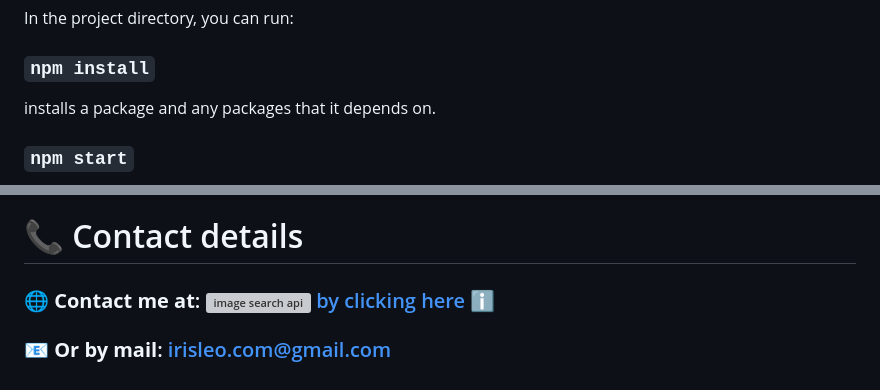
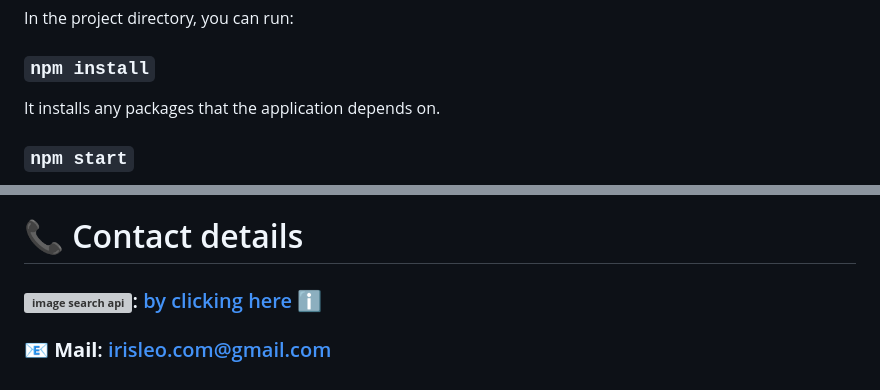
Before and after one commit to mauisiri/MY_PORTFOLIO, a Markdown page: README.md, 2 parts joined by grey strips. Rendered like a GitHub page; grey boxes are pictures that could not be loaded.

Commit message:
MODIFIED: Readme

```diff
--- a/README.md
+++ b/README.md
@@ -36,7 +35,7 @@ In the project directory, you can run:
 
 ### `npm install`
 
-installs a package and any packages that it depends on.
+It installs any packages that the application depends on.
 
 
 ### `npm start`
@@ -72,6 +71,6 @@ To learn React, check out the [React documentation](https://reactjs.org/).
 
 # 📞 Contact details
 
-### 🌐 **Contact me at**: ![image search api](https://user-images.githubusercontent.com/116796625/216715528-d5013764-da7c-4e40-9dc6-e63062403f7c.svg)[ by clicking here ℹ️](https://www.linkedin.com/in/irisleo/)
+### **![image search api](https://user-images.githubusercontent.com/116796625/216715528-d5013764-da7c-4e40-9dc6-e63062403f7c.svg)**: [ by clicking here ℹ️](https://www.linkedin.com/in/irisleo/)
 
-### 📧 **Or by mail**: [  irisleo.com@gmail.com](mailto:irisleo.com@egmail.com)
+### 📧 **Mail**: [  irisleo.com@gmail.com](mailto:irisleo.com@egmail.com)
```
Also changed, not shown: other parts of README.md (+2 -3 lines).
